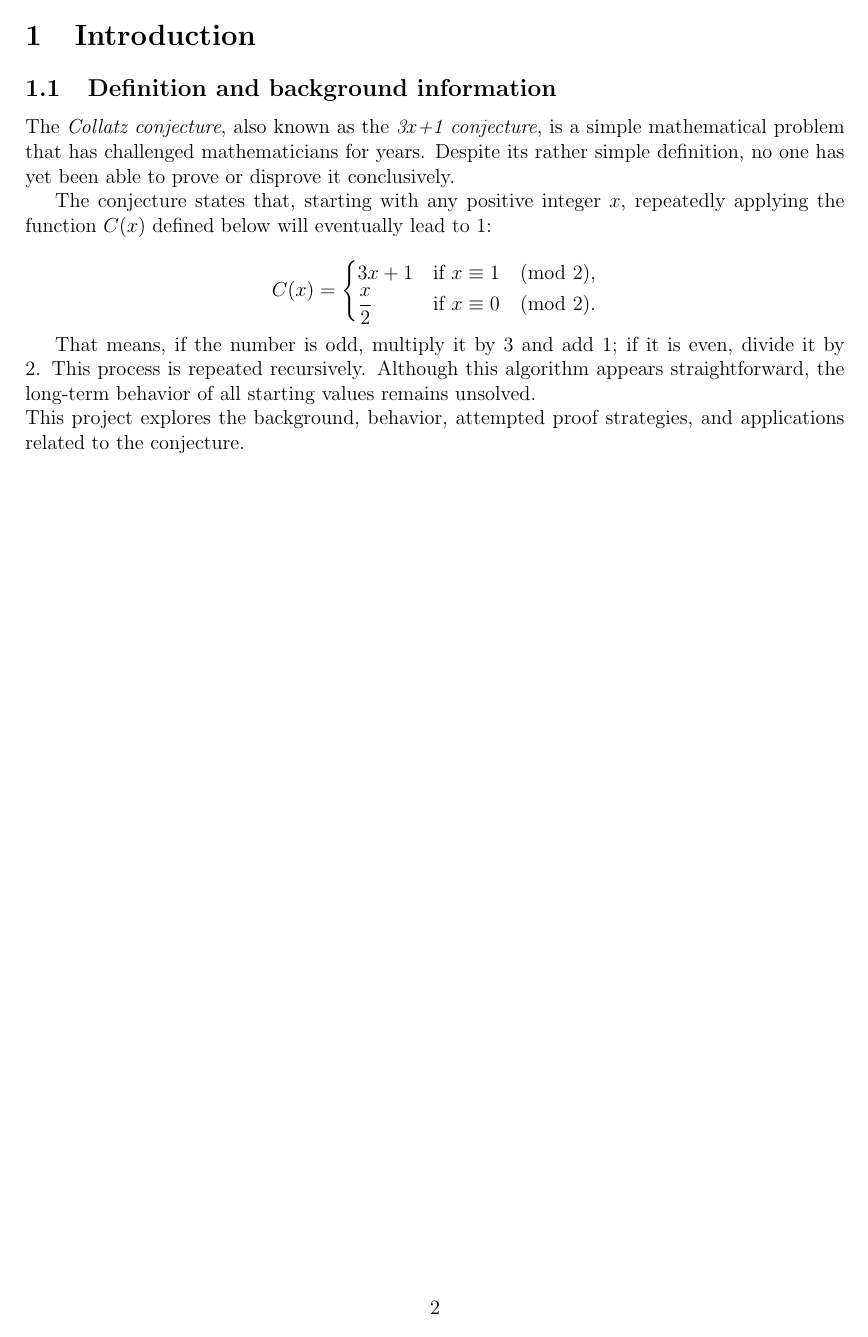
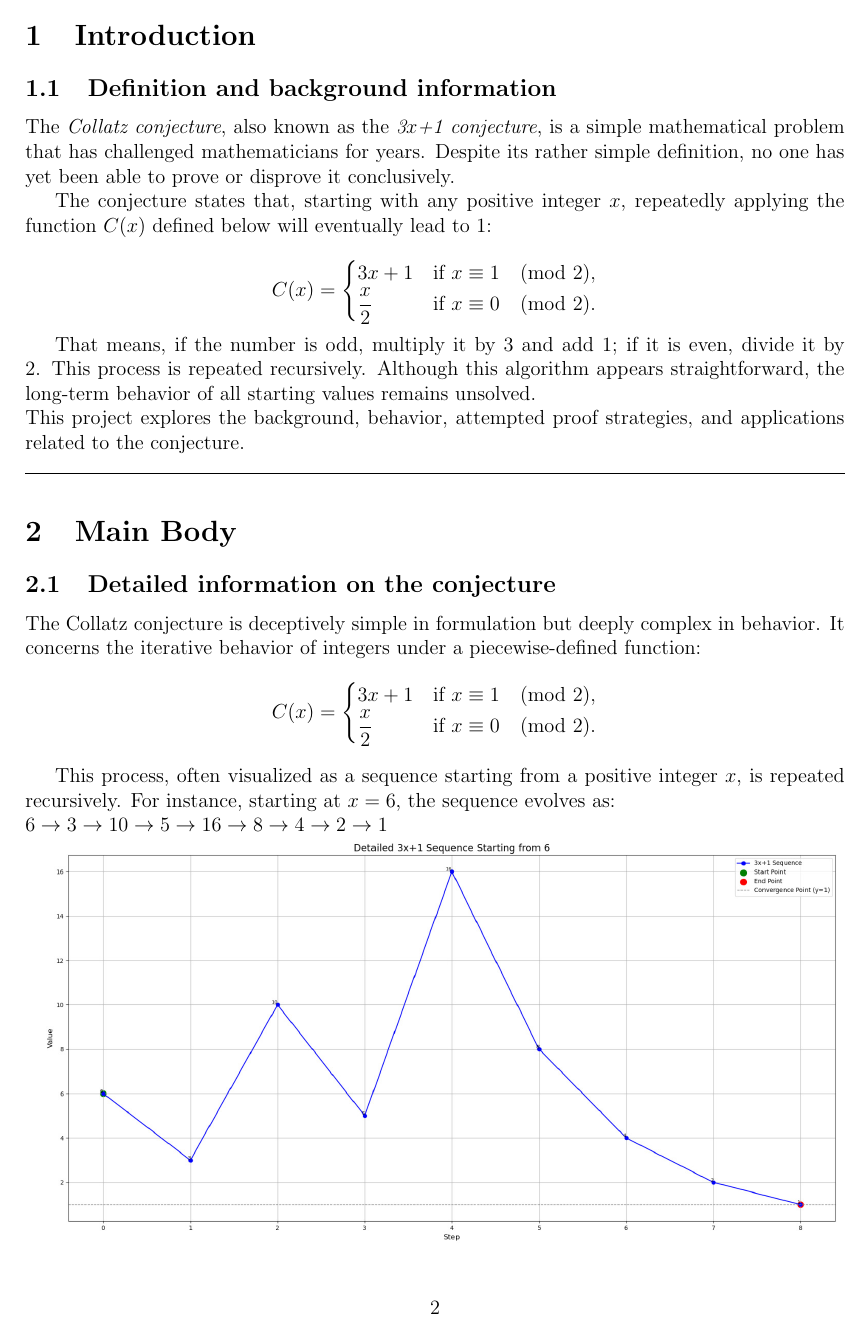
Before and after one commit to AliAshraf69420/3x-1-conjecture-discrete-project, a LaTeX problem sheet (Report/main.tex): page 2 of 7 before the commit and page 2 of 5 after it. The pictures show the PDF file Report/main.pdf that the author committed with the source.

Commit message:
did some changes to the formatting

```diff
--- a/Report/main.tex
+++ b/Report/main.tex
@@ -37,8 +37,7 @@ The conjecture states that, starting with any positive integer \( x \), repeated
 
 That means, if the number is odd, multiply it by 3 and add 1; if it is even, divide it by 2. This process is repeated recursively. Although this algorithm appears straightforward, the long-term behavior of all starting values remains unsolved. \\
 This project explores the background, behavior, attempted proof strategies, and applications related to the conjecture.
-
-\pagebreak
+\par\noindent\hrulefill
 \section{Main Body}
 \subsection{Detailed information on the conjecture}
 The Collatz conjecture is deceptively simple in formulation but deeply complex in behavior. It concerns the iterative behavior of integers under a piecewise-defined function:
@@ -49,11 +48,12 @@ The Collatz conjecture is deceptively simple in formulation but deeply complex i
     \dfrac{x}{2} & \text{if } x \equiv 0 \pmod{2}.
   \end{cases}
 \]
+
 This process, often visualized as a sequence starting from a positive integer $x$, is repeated recursively. For instance, starting at $x=6$, the sequence evolves as: \\
 $6 \to 3 \to 10 \to 5 \to 16 \to 8 \to 4 \to 2 \to 1$ \\
 \includegraphics[width=1\textwidth]{CollatzTheoremBeginningWith6.jpeg}
 The conjecture asserts that no matter which positive integer is chosen initially, the sequence always eventually reaches the cycle $4 \to 2 \to 1$, after which it loops indefinitely. \\
-Despite extensive numerical verification up to extremely large bounds (as in the work of Oliveira e Silva), no formal proof or counterexample exists. The problem's appeal lies in its accessibility: it requires no advanced mathematics to understand, yet its resolution remains elusive even to experts. \\
+Despite extensive numerical verification up to extremely large bounds (as in the work of Oliveira e Silva), no formal proof or counterexample exists. The problem's appeal lies in its accessibility: it requires no advanced mathematics to understand, yet its resolution remains elusive even to experts.
 
 For example,  Various generalizations and analogues of the problem, such as the $px+q$ variants, have been proposed to explore similar dynamics in broader contexts.
 
@@ -151,10 +151,11 @@ Time complexity:
 The time complexity of the algorithm is unknown because the Collatz conjecture remains unproven. Empirically, the algorithm terminates for all tested inputs, but the number of steps required to reach $1$ varies significantly depending on the input. \\
 Space complexity:
 The space complexity of the algorithm is $O(n)$, where $n$ is the number of steps in the sequence, because the algorithm stores the sequence in a list.
-\pagebreak
+\par\noindent\hrulefill
 \section{Conclusion}
 The Collatz conjecture remains unresolved. While it has no known practical applications, its simplicity and unpredictability make it a useful illustration in algorithm design, number theory, and computational benchmarking \cite{ref4}. The conjecture continues to captivate mathematicians as a striking example of how a basic problem can resist resolution for decades.
-\pagebreak
+\par\noindent\hrulefill
+
 \section*{}
 
 \begin{thebibliography}{99}
```
Also changed, not shown: Report/main.pdf.
